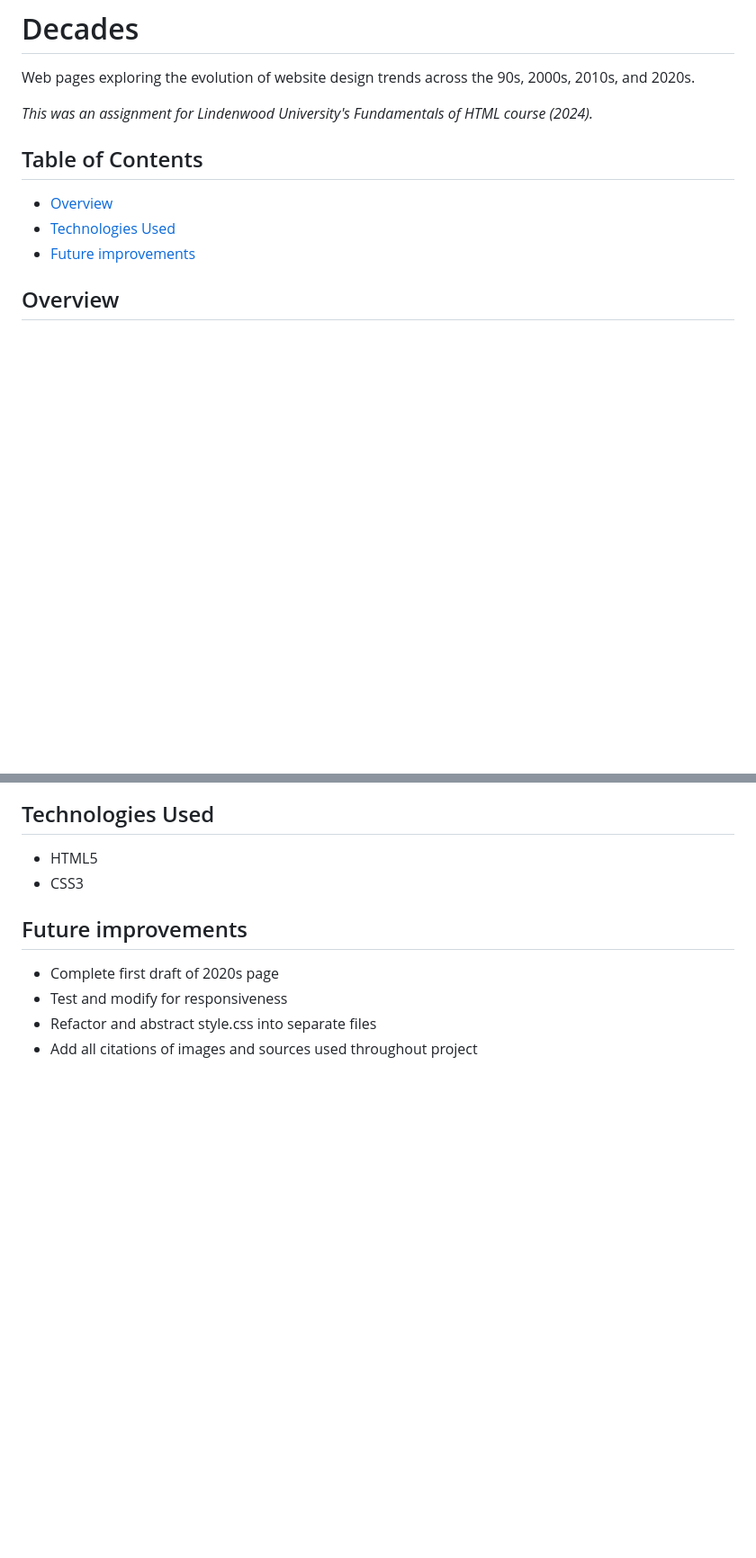
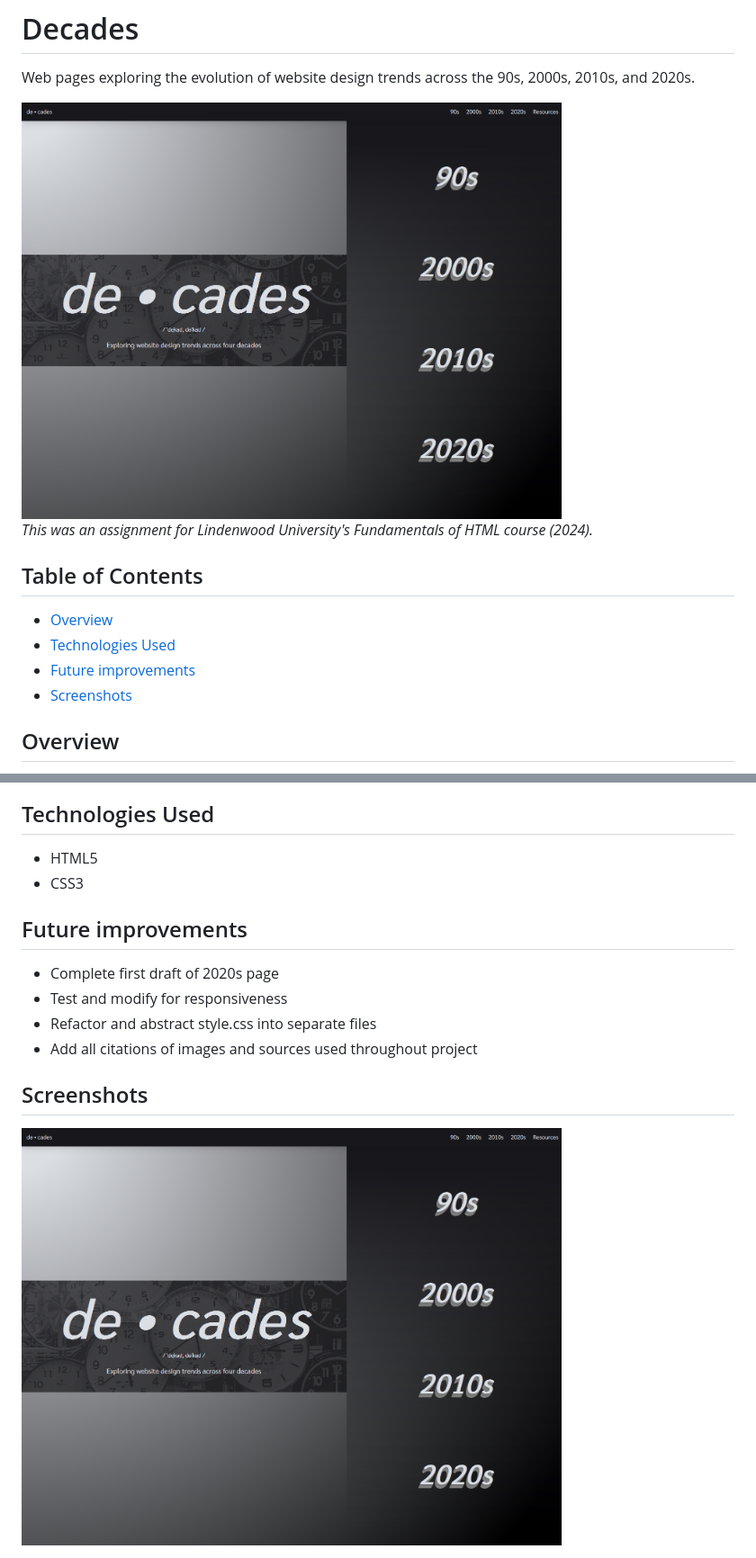
Before and after one commit to theodoremoreland/Decades, a Markdown page: README.md, 2 parts joined by grey strips. Shown: that part at 90% size. Rendered like a GitHub page; pictures changed too: presentation/thumbnail.png (added); blank space fills up the shorter version.

Commit message:
added thumbnail

```diff
--- a/README.md
+++ b/README.md
@@ -1,6 +1,8 @@
 # Decades
 
 Web pages exploring the evolution of website design trends across the 90s, 2000s, 2010s, and 2020s.
+
+<img src="presentation/thumbnail.png" width="600">
 
 _This was an assignment for Lindenwood University's Fundamentals of HTML course (2024)._
 
@@ -9,6 +11,7 @@ _This was an assignment for Lindenwood University's Fundamentals of HTML course
 - [Overview](#overview)
 - [Technologies Used](#technologies-used)
 - [Future improvements](#future-improvements)
+- [Screenshots](#screenshots)
 
 ## Overview
 
@@ -32,3 +35,7 @@ While the assignment had a few requirements, the overall concept was up to us. I
 - Test and modify for responsiveness
 - Refactor and abstract style.css into separate files
 - Add all citations of images and sources used throughout project
+
+## Screenshots
+
+<img src="presentation/thumbnail.png" width="600">
```
